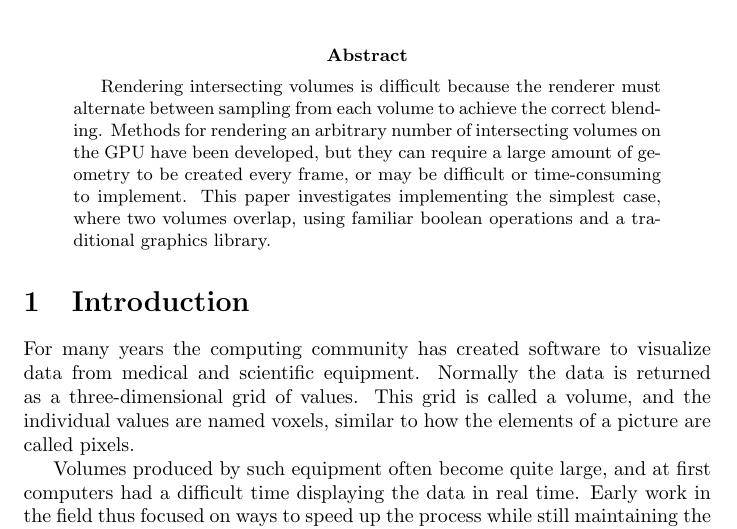
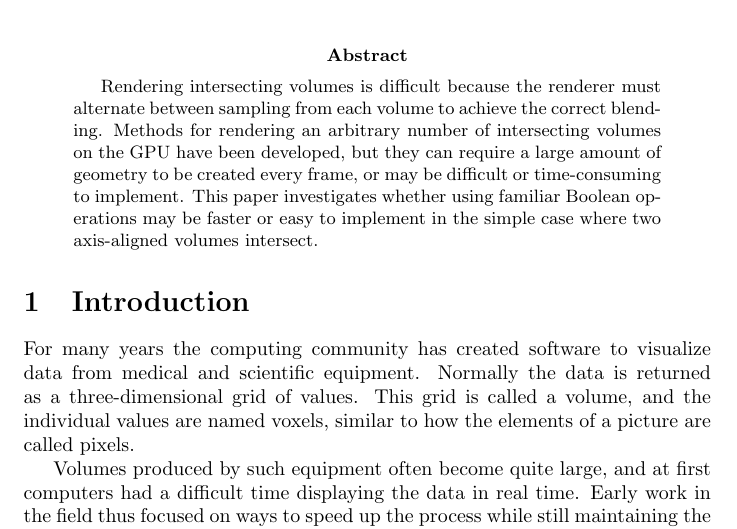
Before and after one commit to adbrown85/paper, a LaTeX paper (paper.tex): part of page 1 of 20, cut so that both start at the same text. Compiled offline with pdfLaTeX.

Commit message:
Better statement of purpose in abstract, mentions limited to axis-aligned volumes

```diff
--- a/paper.tex
+++ b/paper.tex
@@ -27,8 +27,8 @@ between sampling from each volume to achieve the correct blending.  Methods for
 rendering an arbitrary number of intersecting volumes on the GPU have been
 developed, but they can require a large amount of geometry to be created every
 frame, or may be difficult or time-consuming to implement.  This paper
-investigates implementing the simplest case, where two volumes overlap, using
-familiar boolean operations and a traditional graphics library.
+investigates whether using familiar Boolean operations may be faster or easy to
+implement in the simple case where two axis-aligned volumes intersect.
 \end{abstract}
 
 % Switch back to a plain page style for the rest of the paper
```
